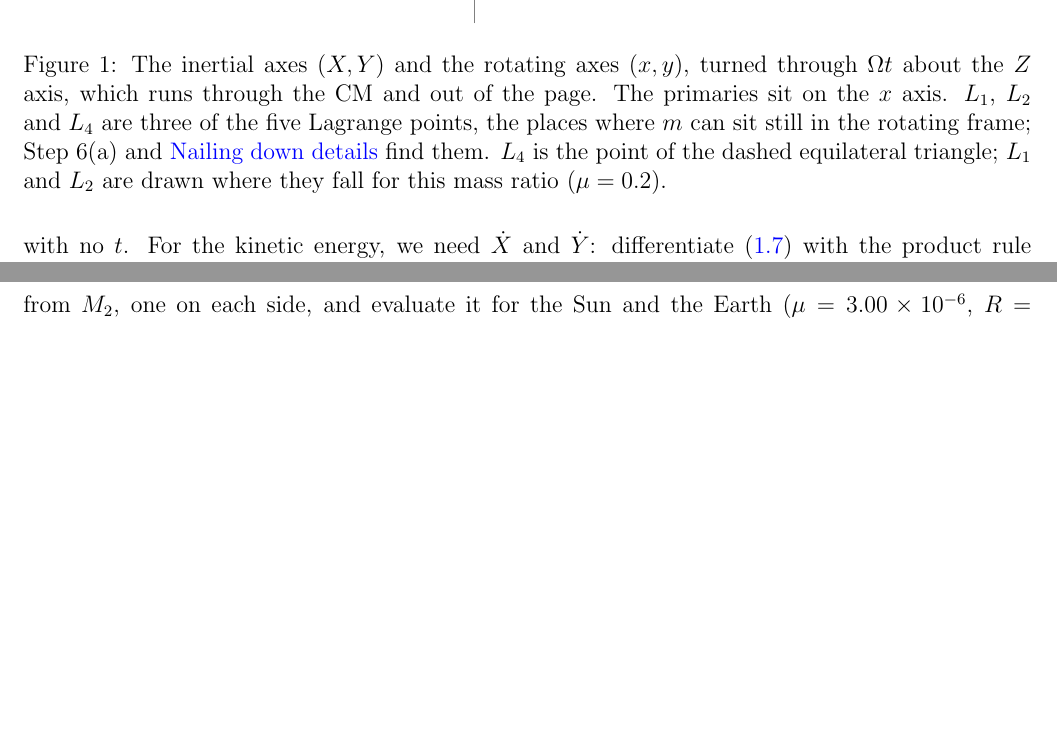
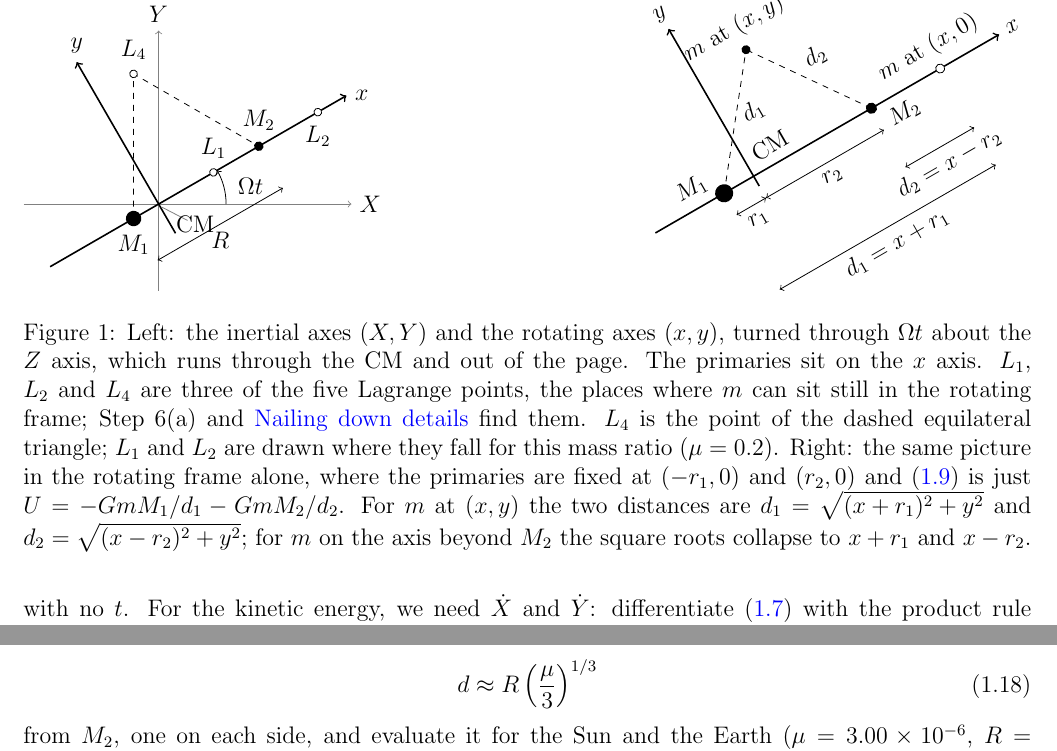
Before and after one commit to mglerner/ClassicalMechanics, a LaTeX document (Lagrangian/AstroLagrangeHandout/AstroLagrange.tex): two parts of pages 6 and 11 of 25, joined at a grey line, cut at the place of the change, the shorter picture padded with empty space. Compiled offline with pdfLaTeX.

Commit message:
AstroLagrange Figure 1: a second panel, the rotating frame alone at the same 30-degree tilt (no inertial axes, no Omega t), with r_1 and r_2 marked, a general point m at (x, y) with d_1 and d_2 drawn, and a point on the axis beyond M_2 where d_1 = x + r_1 and d_2 = x - r_2, so (1.9) can be read off the picture (Michael, 2026-11-06); caption extended; rebuilt
Co-Authored-By: Claude Fable 5.1 <noreply@anthropic.com>

```diff
--- a/Lagrangian/AstroLagrangeHandout/AstroLagrange.tex
+++ b/Lagrangian/AstroLagrangeHandout/AstroLagrange.tex
@@ -334,7 +334,7 @@ position and $t$. We will not need it: we'll build $\Lag$ by putting \eqref{eq:r
 
 \begin{figure}[htb]
 \centering
-\begin{tikzpicture}[scale=2.0]
+\begin{tikzpicture}[scale=1.7]
   \draw[->,gray] (-1.4,0) -- (2.0,0) node[right,black] {$X$};
   \draw[->,gray] (0,-0.9) -- (0,1.8) node[above,black] {$Y$};
   \begin{scope}[rotate=30]
@@ -352,12 +352,36 @@ position and $t$. We will not need it: we'll build $\Lag$ by putting \eqref{eq:r
   \draw[gray,thin] (0.3,-0.17) -- (0.03,-0.03);
   \node at (0.38,-0.21) {CM};
 \end{tikzpicture}
-\caption{The inertial axes $(X, Y)$ and the rotating axes $(x, y)$, turned through $\Om t$
+\hfill
+\begin{tikzpicture}[x=2cm,y=2cm]
+  \begin{scope}[rotate=30, transform shape]
+    \draw[->,thick] (-1.0,0) -- (2.5,0) node[right] {$x$};
+    \draw[->,thick] (0,-0.1) -- (0,1.5) node[above] {$y$};
+    \fill (-0.3,0) circle (0.08) node[above left=1pt] {$M_1$};
+    \fill (1.2,0) circle (0.05) node[below right=1pt] {$M_2$};
+    \node[above right=1pt] at (0,0) {CM};
+    \draw[<->] (-0.3,-0.22) -- (0,-0.22) node[midway,below] {$r_1$};
+    \draw[<->] (0,-0.22) -- (1.2,-0.22) node[midway,below] {$r_2$};
+    % a general point
+    \fill (0.5,1.0) circle (0.04) node[above=2pt] {$m$ at $(x, y)$};
+    \draw[dashed] (-0.3,0) -- (0.5,1.0) node[pos=0.5,right=1pt] {$d_1$};
+    \draw[dashed] (1.2,0) -- (0.5,1.0) node[pos=0.5,above right=-1pt] {$d_2$};
+    % a point on the axis
+    \draw[fill=white] (1.9,0) circle (0.04) node[above=2pt] {$m$ at $(x, 0)$};
+    \draw[<->] (1.2,-0.6) -- (1.9,-0.6) node[midway,below] {$d_2 = x - r_2$};
+    \draw[<->] (-0.3,-0.98) -- (1.9,-0.98) node[midway,below] {$d_1 = x + r_1$};
+  \end{scope}
+\end{tikzpicture}
+\caption{Left: the inertial axes $(X, Y)$ and the rotating axes $(x, y)$, turned through $\Om t$
   about the $Z$ axis, which runs through the CM and out of the page. The primaries sit on the
   $x$ axis. $L_1$, $L_2$ and $L_4$ are three of the five Lagrange points, the places where $m$
   can sit still in the rotating frame; Step~6(a) and \sideroads{} find them. $L_4$ is the
   point of the dashed equilateral triangle; $L_1$ and $L_2$ are drawn where they fall for this
-  mass ratio ($\mu = 0.2$).}
+  mass ratio ($\mu = 0.2$). Right: the same picture in the rotating frame alone, where the
+  primaries are fixed at $(-r_1, 0)$ and $(r_2, 0)$ and \eqref{eq:U2d} is just
+  $U = -GmM_1/d_1 - GmM_2/d_2$. For $m$ at $(x, y)$ the two distances are
+  $d_1 = \sqrt{(x + r_1)^2 + y^2}$ and $d_2 = \sqrt{(x - r_2)^2 + y^2}$; for $m$ on the axis
+  beyond $M_2$ the square roots collapse to $x + r_1$ and $x - r_2$.}
 \label{fig:axes}
 \end{figure}
 
```
Also changed, not shown: Lagrangian/AstroLagrangeHandout/AstroLagrange (student).pdf, Lagrangian/AstroLagrangeHandout/AstroLagrange-keysheet.pdf, Lagrangian/AstroLagrangeHandout/AstroLagrange.pdf.
